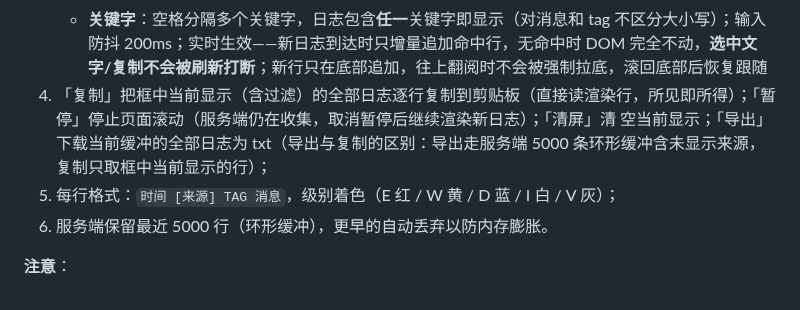
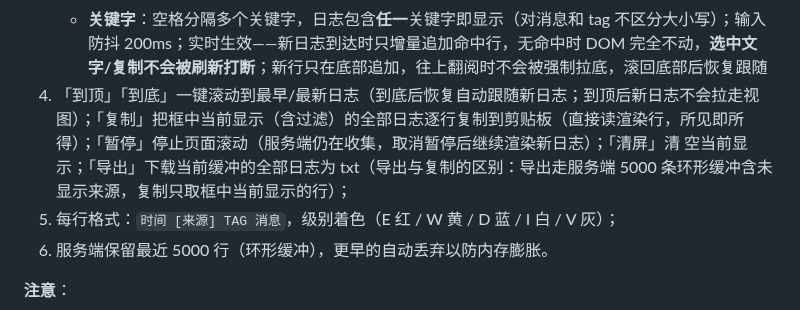
Before and after one commit to huisedediao/xb_scaffold, a Markdown page: xb_ume/GUI_GUIDE.md, the part around the change. Rendered like a GitHub page.

Commit message:
GUI 日志 Tab 文档补充到顶/到底按钮说明

```diff
--- a/xb_ume/GUI_GUIDE.md
+++ b/xb_ume/GUI_GUIDE.md
@@ -122,7 +122,7 @@ VM→设备的归属判定（仅「只选设备」时用于筛选 VM 输出）
    - **「设备日志」组**：勾选启用后，组内的级别筛选（V·详细 / D·调试 / I·信息 / W·警告 / E·错误）生效；取消启用时整组置灰不可点；未选设备时组内无日志（设备在页头右侧选择）；
    - **「Flutter 输出」组**：只控制 Flutter 输出的显隐，**不受级别筛选影响**（stderr 错误通道输出标为 E·错误着色）；来源由页头右侧的会话下拉框选择（默认「未选择会话」，未选会话且未选设备时不打印）；悬停组框可看说明；
    - **关键字**：空格分隔多个关键字，日志包含**任一**关键字即显示（对消息和 tag 不区分大小写）；输入防抖 200ms；实时生效——新日志到达时只增量追加命中行，无命中时 DOM 完全不动，**选中文字/复制不会被刷新打断**；新行只在底部追加，往上翻阅时不会被强制拉底，滚回底部后恢复跟随
-4. 「复制」把框中当前显示（含过滤）的全部日志逐行复制到剪贴板（直接读渲染行，所见即所得）；「暂停」停止页面滚动（服务端仍在收集，取消暂停后继续渲染新日志）；「清屏」清 空当前显示；「导出」下载当前缓冲的全部日志为 txt（导出与复制的区别：导出走服务端 5000 条环形缓冲含未显示来源，复制只取框中当前显示的行）；
+4. 「到顶」「到底」一键滚动到最早/最新日志（到底后恢复自动跟随新日志；到顶后新日志不会拉走视图）；「复制」把框中当前显示（含过滤）的全部日志逐行复制到剪贴板（直接读渲染行，所见即所得）；「暂停」停止页面滚动（服务端仍在收集，取消暂停后继续渲染新日志）；「清屏」清 空当前显示；「导出」下载当前缓冲的全部日志为 txt（导出与复制的区别：导出走服务端 5000 条环形缓冲含未显示来源，复制只取框中当前显示的行）；
 5. 每行格式：`时间 [来源] TAG 消息`，级别着色（E 红 / W 黄 / D 蓝 / I 白 / V 灰）；
 6. 服务端保留最近 5000 行（环形缓冲），更早的自动丢弃以防内存膨胀。
 
```
Also changed, not shown: xb_ume/DEVPLAN_GUI.md (+1 -0 lines).
